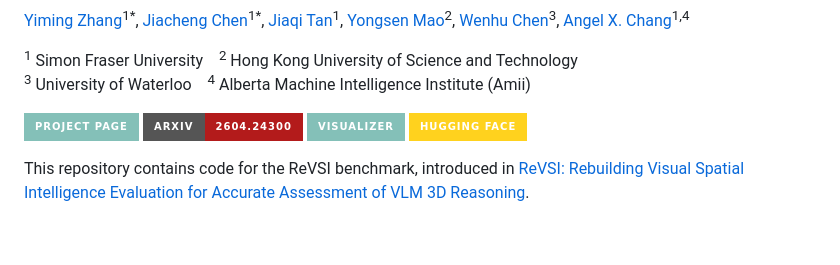
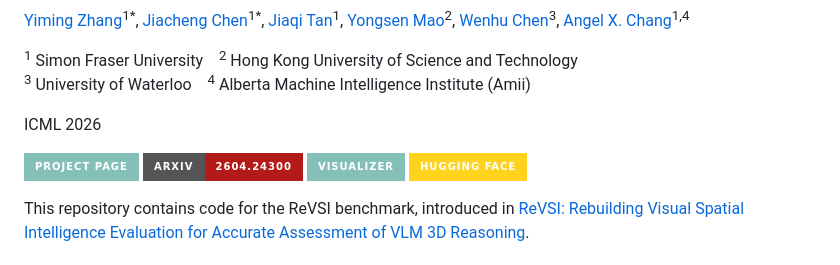
Before and after one commit to 3dlg-hcvc/revsi, a Markdown page: README.md, the part around the change. Drawn GitHub-style; badges without logos; blank space fills up the shorter version.

```diff
--- a/README.md
+++ b/README.md
@@ -16,11 +16,13 @@
 <sup>3</sup> University of Waterloo &nbsp;&nbsp;
 <sup>4</sup> Alberta Machine Intelligence Institute (Amii)
 
+<p>ICML 2026</p>
 
 [![Project Page](https://img.shields.io/badge/Project%20Page-84C0B8?style=for-the-badge)](https://3dlg-hcvc.github.io/revsi/)
 [![arXiv](https://img.shields.io/badge/arXiv-2604.24300-b31b1b.svg?style=for-the-badge)](https://arxiv.org/abs/2604.24300)
 [![Visualizer](https://img.shields.io/badge/Visualizer-84C0B8?style=for-the-badge&logo=eye&logoColor=white)](https://revsi.site/)
 [![Hugging Face](https://img.shields.io/badge/Hugging%20Face-FFD21E?style=for-the-badge&logo=huggingface&logoColor=000)](https://huggingface.co/datasets/3dlg-hcvc/ReVSI/)
+
 
 This repository contains code for the ReVSI benchmark, introduced in [ReVSI: Rebuilding Visual Spatial Intelligence Evaluation for Accurate Assessment of VLM 3D Reasoning](https://3dlg-hcvc.github.io/revsi/).
 
```
